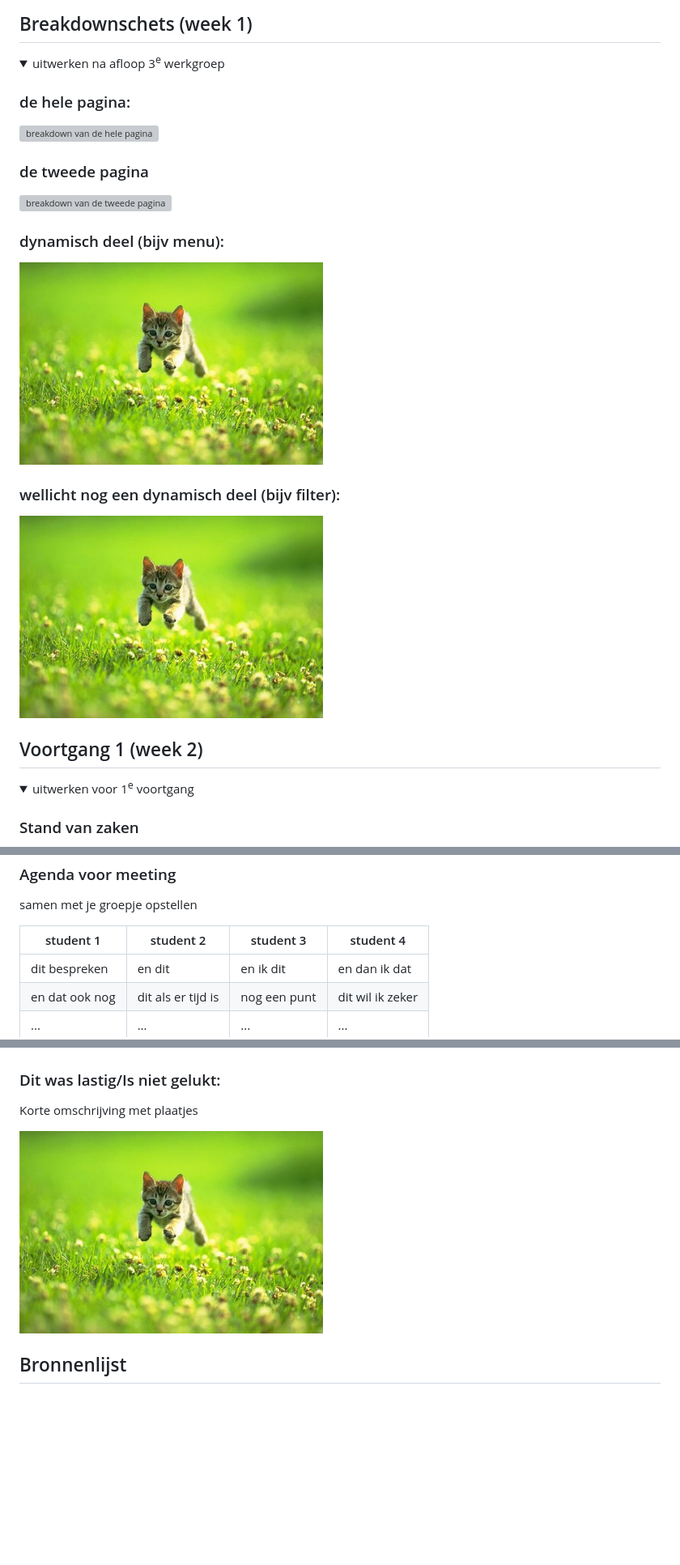
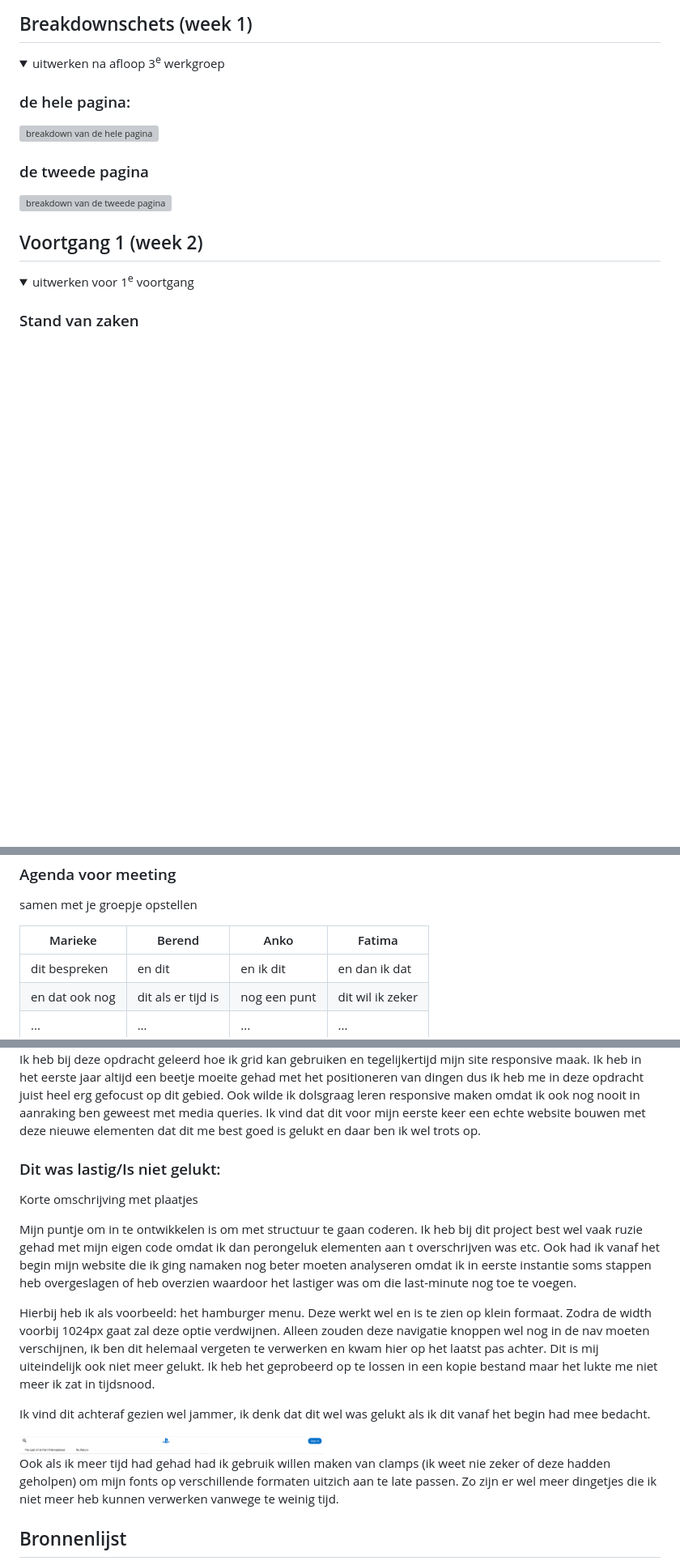
Before and after one commit to Mariekejd/fed-thelastofus, a Markdown page: README.md, 3 parts joined by grey strips. Shown: that part at 81% size. Rendered like a GitHub page; pictures changed too: readme-images/screenshot6.png (added); folded sections open; blank space fills up the shorter version; grey boxes are pictures that could not be loaded.

Commit message:
laatste push

```diff
--- a/README.md
+++ b/README.md
@@ -103,12 +103,6 @@ Nb. Door *open* toe te voegen aan een *details* element kun je deze standaard op
   ### de tweede pagina
   <img src="readme-images/breakdown-schets2.jpg" width="375px" alt="breakdown van de tweede pagina">
 
-  ### dynamisch deel (bijv menu):
-  <img src="readme-images/dummy-plaatje.jpg" width="375px" alt="breakdown van een dynamisch deel">
-
-  ### wellicht nog een dynamisch deel (bijv filter):
-  <img src="readme-images/dummy-plaatje.jpg" width="375px" alt="breakdown van nog een dynamisch deel">
-
 </details>
 
 
@@ -132,7 +126,7 @@ Nb. Door *open* toe te voegen aan een *details* element kun je deze standaard op
   ### Agenda voor meeting
   samen met je groepje opstellen
 
-  | student 1      | student 2          | student 3    | student 4        |
+  | Marieke        | Berend             | Anko         | Fatima           |
   | ---            | ---                | ---          | ---              |
   | dit bespreken  | en dit             | en ik dit    | en dan ik dat    |
   | en dat ook nog | dit als er tijd is | nog een punt | dit wil ik zeker |
@@ -297,9 +298,19 @@ Vragen:
 
+  Ik heb bij deze opdracht geleerd hoe ik grid kan gebruiken en tegelijkertijd mijn site responsive maak. Ik heb in het eerste jaar altijd een beetje moeite gehad met het positioneren van dingen dus ik heb me in deze opdracht juist heel erg gefocust op dit gebied. Ook wilde ik dolsgraag leren responsive maken omdat ik ook nog nooit in aanraking ben geweest met media queries. Ik vind dat dit voor mijn eerste keer een echte website bouwen met deze nieuwe elementen dat dit me best goed is gelukt en daar ben ik wel trots op.
 
   ### Dit was lastig/Is niet gelukt:
   Korte omschrijving met plaatjes
 
-  <img src="readme-images/dummy-plaatje.jpg" width="375px" alt="bummer">
+  Mijn puntje om in te ontwikkelen is om met structuur te gaan coderen. Ik heb bij dit project best wel vaak ruzie gehad met mijn eigen code omdat ik dan perongeluk elementen aan t overschrijven was etc. Ook had ik vanaf het begin mijn website die ik ging namaken nog beter moeten analyseren omdat ik in eerste instantie soms stappen heb overgeslagen of heb overzien waardoor het lastiger was om die last-minute nog toe te voegen.
+
+  Hierbij heb ik als voorbeeld: het hamburger menu. Deze werkt wel en is te zien op klein formaat. Zodra de width voorbij 1024px gaat zal deze optie verdwijnen. Alleen zouden deze navigatie knoppen wel nog in de nav moeten verschijnen, ik ben dit helemaal vergeten te verwerken en kwam hier op het laatst pas achter. Dit is mij uiteindelijk ook niet meer gelukt. Ik heb het geprobeerd op te lossen in een kopie bestand maar het lukte me niet meer ik zat in tijdsnood.
+
+  Ik vind dit achteraf gezien wel jammer, ik denk dat dit wel was gelukt als ik dit vanaf het begin had mee bedacht.
+
+  <img src="readme-images/screenshot6.png" width="375px" alt="bummer">
+
+  Ook als ik meer tijd had gehad had ik gebruik willen maken van clamps (ik weet nie zeker of deze hadden geholpen) om mijn fonts op verschillende formaten uitzich aan te late passen. Zo zijn er wel meer dingetjes die ik niet meer heb kunnen verwerken vanwege te weinig tijd.
+
 </details>
 
 
```
Also changed, not shown: other parts of README.md (+11 -4 lines), 7 other files.
